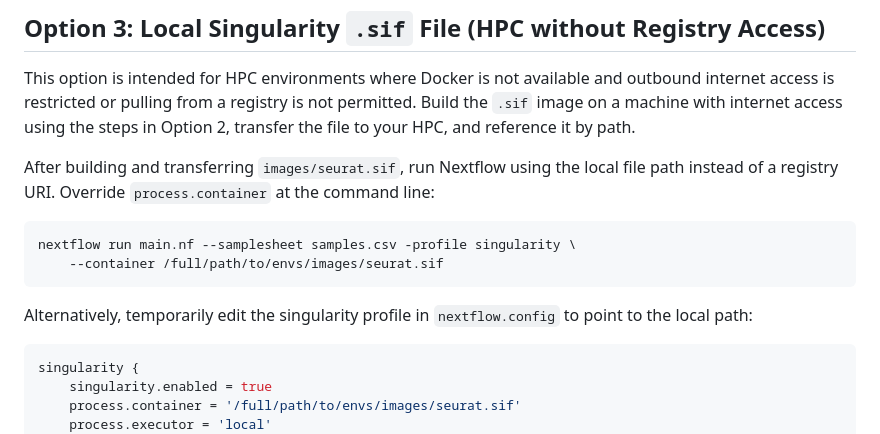
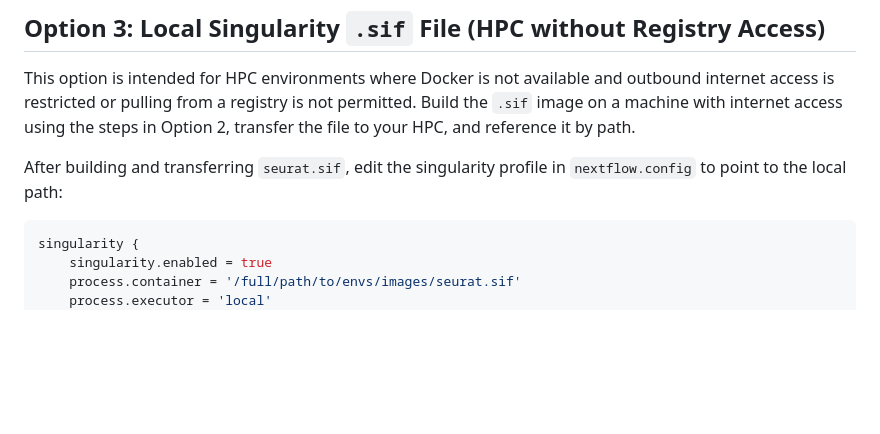
Before and after one commit to brent-biddy/xenium_tools, a Markdown page: envs/README.md, the part around the change. GitHub-like rendering; blank space fills up the shorter version.

Commit message:
Minor change to README.md

````diff
--- a/envs/README.md
+++ b/envs/README.md
@@ -106,14 +106,7 @@ process.container = 'library://<sylabs-username>/<collection>/seurat:latest'
 
 This option is intended for HPC environments where Docker is not available and outbound internet access is restricted or pulling from a registry is not permitted. Build the `.sif` image on a machine with internet access using the steps in Option 2, transfer the file to your HPC, and reference it by path.
 
-After building and transferring `images/seurat.sif`, run Nextflow using the local file path instead of a registry URI. Override `process.container` at the command line:
-
-```bash
-nextflow run main.nf --samplesheet samples.csv -profile singularity \
-    --container /full/path/to/envs/images/seurat.sif
-```
-
-Alternatively, temporarily edit the singularity profile in `nextflow.config` to point to the local path:
+After building and transferring `seurat.sif`, edit the singularity profile in `nextflow.config` to point to the local path:
 
 ```groovy
 singularity {
````
